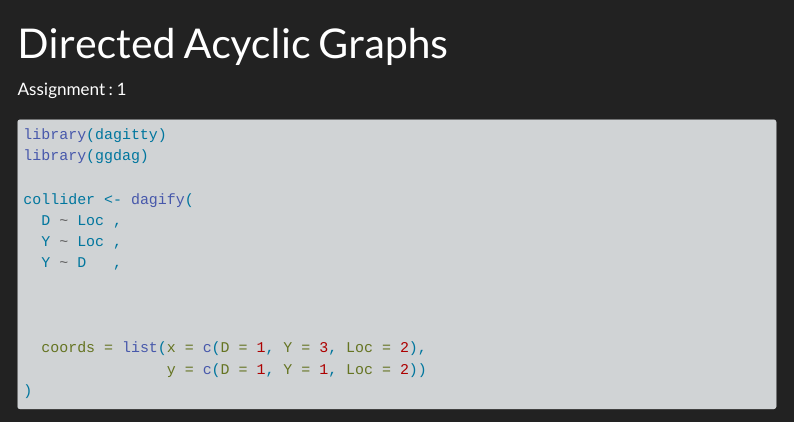
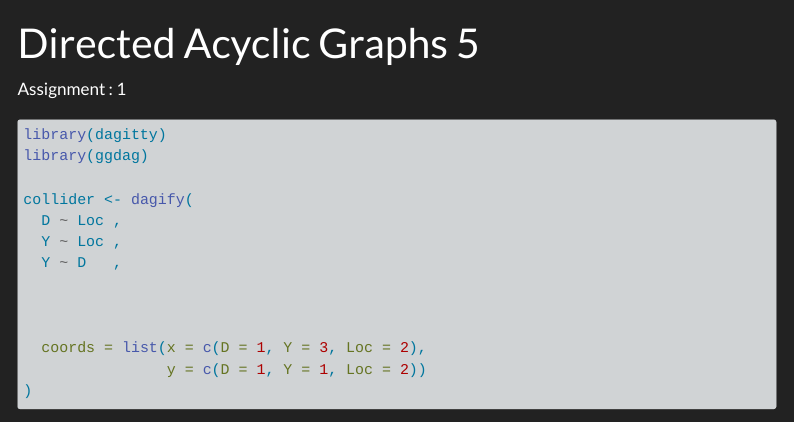
Before and after one commit to TUHHStartupEngineers-Classroom/cdsba-cdx3745, a Quarto document (content/01_journal/05_dag.qmd): the page in a window 1100 px wide, from its top. Rendered offline with R 4.5, knitr and Pandoc in place of Quarto, with nearby package versions; some code elsewhere in the file could not run offline; menus at the side of the page are left out; long lines of code are wrapped.

Commit message:
updated
fdg

```diff
--- a/content/01_journal/05_dag.qmd
+++ b/content/01_journal/05_dag.qmd
@@ -1,5 +1,5 @@
 ---
-title: "Directed Acyclic Graphs"
+title: "Directed Acyclic Graphs 5"
 Author : "Huzzaifa Khan"
 ---
 
```
Also changed, not shown: 1 other file.
